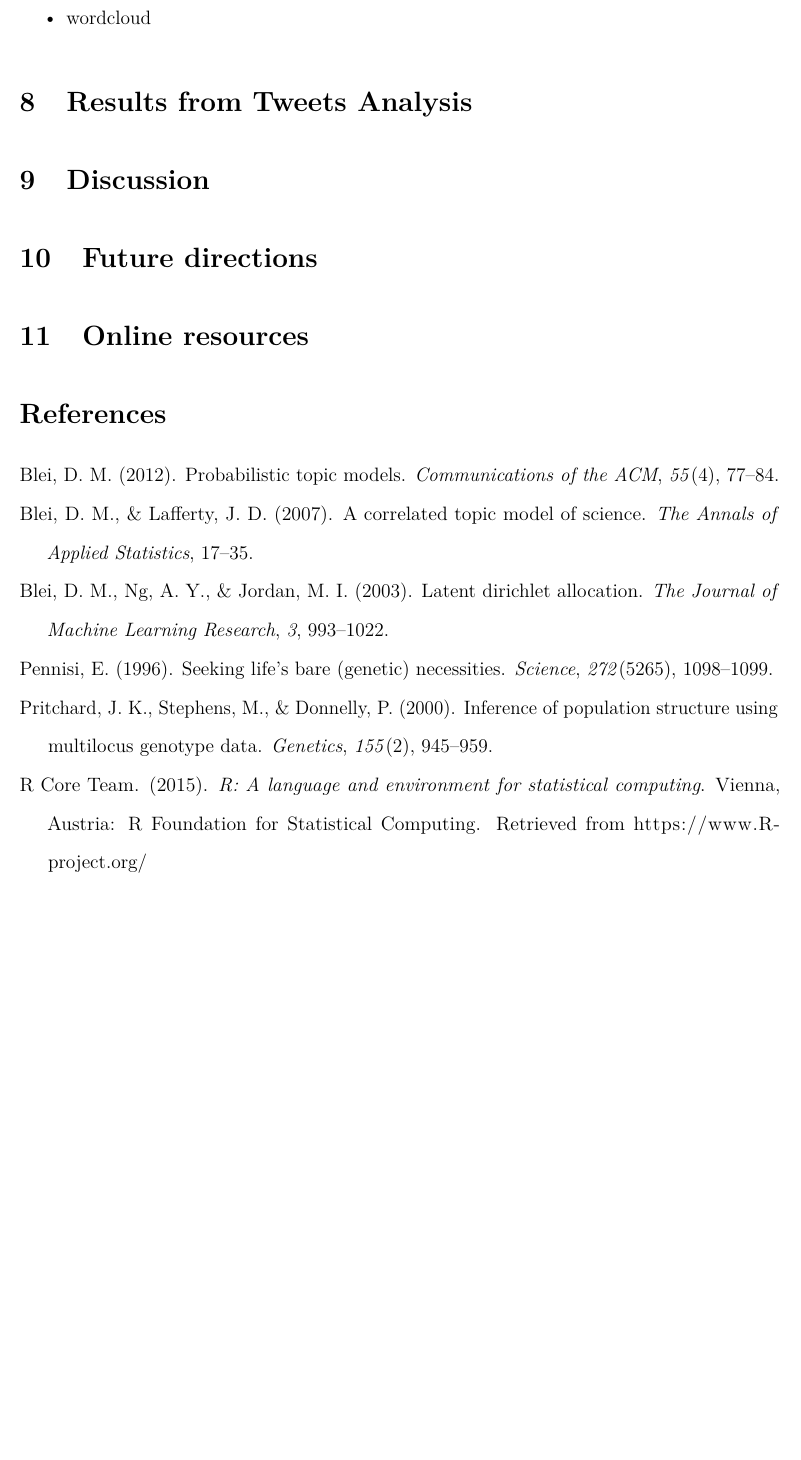
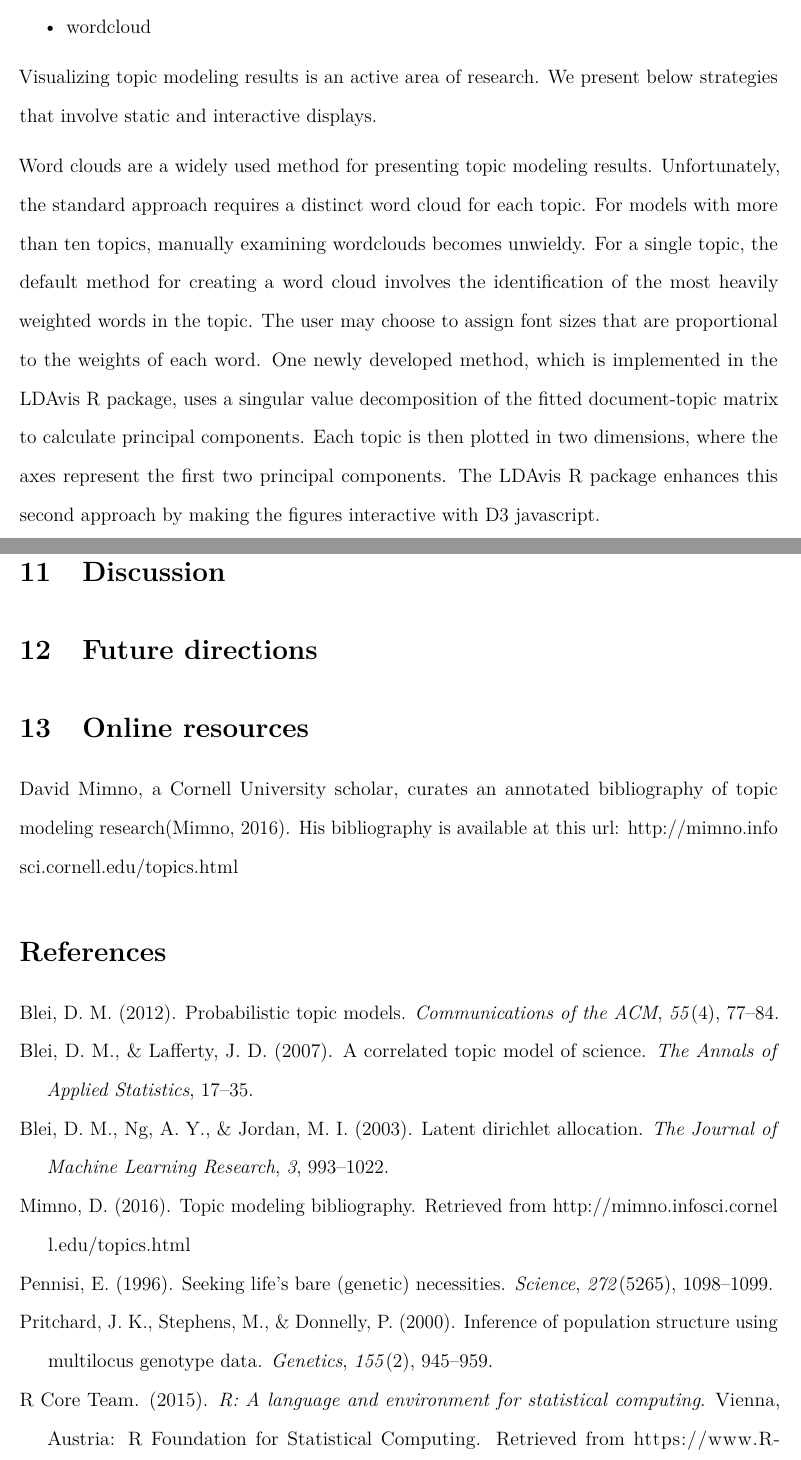
Before and after one commit to fboehm/aejmc-manuscript-2016, an R Markdown document (lda-tutorial-2016.Rmd): part of page 5 of 5 before the commit and two parts of pages 5 and 6 of 6 after it, the two joined at a grey line, cut so that both start at the same text, the shorter picture padded with empty space. Rendered offline with R 4.5, knitr and Pandoc, then LaTeX, with nearby package versions.

Commit message:
edits to tutorial & .bib file

```diff
--- a/lda-tutorial-2016.Rmd
+++ b/lda-tutorial-2016.Rmd
@@ -103,3 +110,13 @@ We present below instructions and code for using LDA in the R statistical enviro
+Visualizing topic modeling results is an active area of research. We present below strategies that involve static and interactive displays.
+
+  Word clouds are a widely used method for presenting topic modeling results. Unfortunately, the standard approach requires a distinct word cloud for each topic. For models with more than ten topics, manually examining wordclouds becomes unwieldy.
+  For a single topic, the default method for creating a word cloud involves the identification of the most heavily weighted words in the topic. The user may choose to assign font sizes that are proportional to the weights of each word.
+  One newly developed method, which is implemented in the LDAvis R package, uses a singular value decomposition of the fitted document-topic matrix to calculate principal components. Each topic is then plotted in two dimensions, where the axes represent the first two principal components. The LDAvis R package enhances this second approach by making the figures interactive with D3 javascript.
+
+
+
+
+
 
 # Results from Tweets Analysis
 
@@ -115,6 +132,8 @@ We present below instructions and code for using LDA in the R statistical enviro
 
 # Online resources
 
+David Mimno, a Cornell University scholar, curates an annotated bibliography of topic modeling research[@mimno2016topic]. His bibliography is available at this url: http://mimno.infosci.cornell.edu/topics.html
+
 
 
 # References
--- a/twitter.bib
+++ b/twitter.bib
@@ -183,3 +183,10 @@
   pages={288--296},
   year={2009}
 }
+
+@misc{mimno2016topic,
+  title={Topic modeling bibliography},
+  author={David Mimno},
+  url={http://mimno.infosci.cornell.edu/topics.html},
+  year={2016}
+}
```
Also changed, not shown: lda-tutorial-2016.pdf, lda-tutorial-2016.Rmd (9 more changed lines).
